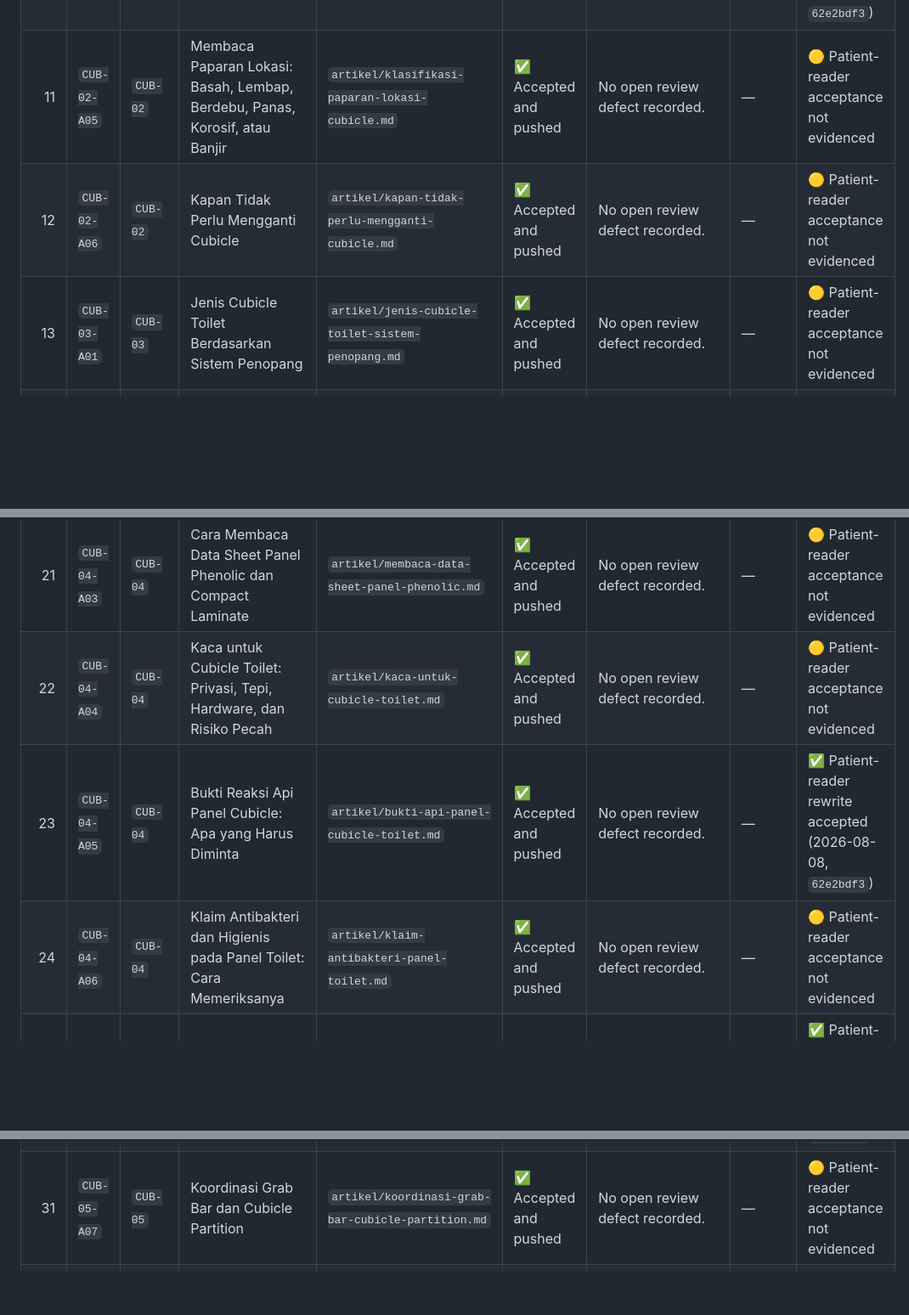
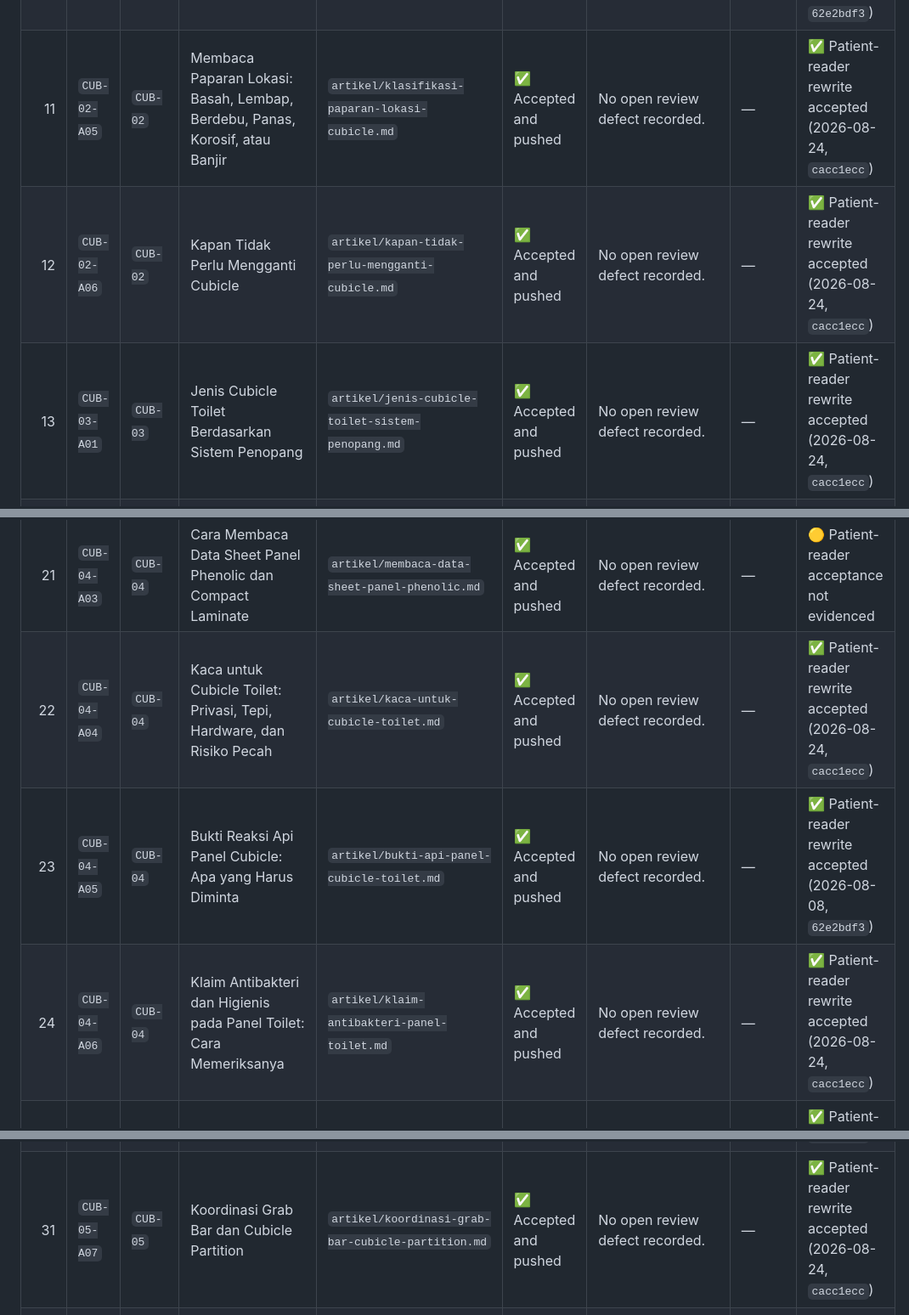
Before and after one commit to cfpages-sandbox-elin/Cubicle.co.id, a Markdown page: ARTICLE_PROGRESS.md, 3 parts joined by grey strips. Shown at 85% size. Rendered like a GitHub page; blank space fills up the shorter version.

Commit message:
update cubicle patient rewrite progress batch 2

```diff
--- a/ARTICLE_PROGRESS.md
+++ b/ARTICLE_PROGRESS.md
@@ -65,9 +65,9 @@ Last generated: **2026-08-24 00:50:00 (Asia/Jakarta)**
 | 8 | `CUB-02-A02` | `CUB-02` | Checklist Survei Lokasi Cubicle: Ukur, Foto, dan Catat Apa Saja | `artikel/checklist-survei-lokasi-cubicle.md` | ✅ Accepted and pushed | No open review defect recorded. | — | ✅ Patient-reader rewrite accepted (2026-08-08, `62e2bdf3`) |
 | 9 | `CUB-02-A03` | `CUB-02` | Peta Pemangku Kepentingan Proyek Cubicle | `artikel/pemangku-kepentingan-proyek-cubicle.md` | ✅ Accepted and pushed | No open review defect recorded. | — | 🟡 Patient-reader acceptance not evidenced |
 | 10 | `CUB-02-A04` | `CUB-02` | Cubicle untuk Gedung Baru vs Retrofit Berpenghuni | `artikel/cubicle-gedung-baru-vs-retrofit.md` | ✅ Accepted and pushed | No open review defect recorded. | — | ✅ Patient-reader rewrite accepted (2026-08-08, `62e2bdf3`) |
-| 11 | `CUB-02-A05` | `CUB-02` | Membaca Paparan Lokasi: Basah, Lembap, Berdebu, Panas, Korosif, atau Banjir | `artikel/klasifikasi-paparan-lokasi-cubicle.md` | ✅ Accepted and pushed | No open review defect recorded. | — | 🟡 Patient-reader acceptance not evidenced |
-| 12 | `CUB-02-A06` | `CUB-02` | Kapan Tidak Perlu Mengganti Cubicle | `artikel/kapan-tidak-perlu-mengganti-cubicle.md` | ✅ Accepted and pushed | No open review defect recorded. | — | 🟡 Patient-reader acceptance not evidenced |
-| 13 | `CUB-03-A01` | `CUB-03` | Jenis Cubicle Toilet Berdasarkan Sistem Penopang | `artikel/jenis-cubicle-toilet-sistem-penopang.md` | ✅ Accepted and pushed | No open review defect recorded. | — | 🟡 Patient-reader acceptance not evidenced |
+| 11 | `CUB-02-A05` | `CUB-02` | Membaca Paparan Lokasi: Basah, Lembap, Berdebu, Panas, Korosif, atau Banjir | `artikel/klasifikasi-paparan-lokasi-cubicle.md` | ✅ Accepted and pushed | No open review defect recorded. | — | ✅ Patient-reader rewrite accepted (2026-08-24, `cacc1ecc`) |
+| 12 | `CUB-02-A06` | `CUB-02` | Kapan Tidak Perlu Mengganti Cubicle | `artikel/kapan-tidak-perlu-mengganti-cubicle.md` | ✅ Accepted and pushed | No open review defect recorded. | — | ✅ Patient-reader rewrite accepted (2026-08-24, `cacc1ecc`) |
+| 13 | `CUB-03-A01` | `CUB-03` | Jenis Cubicle Toilet Berdasarkan Sistem Penopang | `artikel/jenis-cubicle-toilet-sistem-penopang.md` | ✅ Accepted and pushed | No open review defect recorded. | — | ✅ Patient-reader rewrite accepted (2026-08-24, `cacc1ecc`) |
 | 14 | `CUB-03-A02` | `CUB-03` | Standar, Premium, Two Tone, Single Door: Nama Model atau Kinerja? | `artikel/nama-model-cubicle-toilet-dan-kinerja.md` | ✅ Accepted and pushed | No open review defect recorded. | — | 🟡 Patient-reader acceptance not evidenced |
 | 15 | `CUB-03-A03` | `CUB-03` | Anatomi Cubicle Toilet: Panel, Pilaster, Pintu, Headrail, dan Kaki | `artikel/anatomi-cubicle-toilet.md` | ✅ Accepted and pushed | No open review defect recorded. | — | ✅ Patient-reader rewrite accepted (2026-08-08, `62e2bdf3`) |
 | 16 | `CUB-03-A04` | `CUB-03` | Cubicle Toilet untuk Trafik Rendah, Tinggi, dan Risiko Vandalisme | `artikel/cubicle-toilet-berdasarkan-trafik.md` | ✅ Accepted and pushed | No open review defect recorded. | — | ✅ Patient-reader rewrite accepted (2026-08-08, `62e2bdf3`) |
@@ -76,16 +76,16 @@ Last generated: **2026-08-24 00:50:00 (Asia/Jakarta)**
 | 19 | `CUB-04-A01` | `CUB-04` | Phenolic, PVC, Multiplex, Kaca, atau Metal untuk Cubicle Toilet? | `artikel/perbandingan-material-cubicle-toilet.md` | ✅ Accepted and pushed | No open review defect recorded. | — | 🟡 Patient-reader acceptance not evidenced |
 | 20 | `CUB-04-A02` | `CUB-04` | Tahan Air Bukan Satu Angka: Menilai Panel Toilet di Area Basah | `artikel/menilai-panel-toilet-area-basah.md` | ✅ Accepted and pushed | No open review defect recorded. | — | 🟡 Patient-reader acceptance not evidenced |
 | 21 | `CUB-04-A03` | `CUB-04` | Cara Membaca Data Sheet Panel Phenolic dan Compact Laminate | `artikel/membaca-data-sheet-panel-phenolic.md` | ✅ Accepted and pushed | No open review defect recorded. | — | 🟡 Patient-reader acceptance not evidenced |
-| 22 | `CUB-04-A04` | `CUB-04` | Kaca untuk Cubicle Toilet: Privasi, Tepi, Hardware, dan Risiko Pecah | `artikel/kaca-untuk-cubicle-toilet.md` | ✅ Accepted and pushed | No open review defect recorded. | — | 🟡 Patient-reader acceptance not evidenced |
+| 22 | `CUB-04-A04` | `CUB-04` | Kaca untuk Cubicle Toilet: Privasi, Tepi, Hardware, dan Risiko Pecah | `artikel/kaca-untuk-cubicle-toilet.md` | ✅ Accepted and pushed | No open review defect recorded. | — | ✅ Patient-reader rewrite accepted (2026-08-24, `cacc1ecc`) |
 | 23 | `CUB-04-A05` | `CUB-04` | Bukti Reaksi Api Panel Cubicle: Apa yang Harus Diminta | `artikel/bukti-api-panel-cubicle-toilet.md` | ✅ Accepted and pushed | No open review defect recorded. | — | ✅ Patient-reader rewrite accepted (2026-08-08, `62e2bdf3`) |
-| 24 | `CUB-04-A06` | `CUB-04` | Klaim Antibakteri dan Higienis pada Panel Toilet: Cara Memeriksanya | `artikel/klaim-antibakteri-panel-toilet.md` | ✅ Accepted and pushed | No open review defect recorded. | — | 🟡 Patient-reader acceptance not evidenced |
+| 24 | `CUB-04-A06` | `CUB-04` | Klaim Antibakteri dan Higienis pada Panel Toilet: Cara Memeriksanya | `artikel/klaim-antibakteri-panel-toilet.md` | ✅ Accepted and pushed | No open review defect recorded. | — | ✅ Patient-reader rewrite accepted (2026-08-24, `cacc1ecc`) |
 | 25 | `CUB-05-A01` | `CUB-05` | Alur Desain Cubicle Toilet Aksesibel di Indonesia | `artikel/desain-cubicle-toilet-aksesibel.md` | ✅ Accepted and pushed | No open review defect recorded. | — | ✅ Patient-reader rewrite accepted (2026-08-08, `62e2bdf3`) |
 | 26 | `CUB-05-A02` | `CUB-05` | Worksheet Ukuran Cubicle Toilet dari Ruang Bersih hingga Clear Opening | `artikel/worksheet-ukuran-cubicle-toilet.md` | ✅ Accepted and pushed | No open review defect recorded. | — | ✅ Patient-reader rewrite accepted (2026-08-08, `62e2bdf3`) |
 | 27 | `CUB-05-A03` | `CUB-05` | Arah Buka Pintu Cubicle Toilet: Ruang, Evakuasi, dan Bantuan Darurat | `artikel/arah-buka-pintu-cubicle-toilet.md` | ✅ Accepted and pushed | No open review defect recorded. | — | ✅ Patient-reader rewrite accepted (2026-08-08, `62e2bdf3`) |
 | 28 | `CUB-05-A04` | `CUB-05` | Menutup Sightline dan Celah Privasi Cubicle Toilet | `artikel/privasi-dan-celah-cubicle-toilet.md` | ✅ Accepted and pushed | No open review defect recorded. | — | 🟡 Patient-reader acceptance not evidenced |
 | 29 | `CUB-05-A05` | `CUB-05` | Cubicle Toilet Anak, Keluarga, dan Pengguna Ambulant | `artikel/cubicle-toilet-anak-keluarga-ambulant.md` | ✅ Accepted and pushed | No open review defect recorded. | — | ✅ Patient-reader rewrite accepted (2026-08-08, `62e2bdf3`) |
 | 30 | `CUB-05-A06` | `CUB-05` | Hardware Cubicle Toilet: Engsel, Kunci Indikator, Kaki, Headrail, dan Hook | `artikel/hardware-cubicle-toilet.md` | ✅ Accepted and pushed | No open review defect recorded. | — | ✅ Patient-reader rewrite accepted (2026-08-24, `0e97cd83`) |
-| 31 | `CUB-05-A07` | `CUB-05` | Koordinasi Grab Bar dan Cubicle Partition | `artikel/koordinasi-grab-bar-cubicle-partition.md` | ✅ Accepted and pushed | No open review defect recorded. | — | 🟡 Patient-reader acceptance not evidenced |
+| 31 | `CUB-05-A07` | `CUB-05` | Koordinasi Grab Bar dan Cubicle Partition | `artikel/koordinasi-grab-bar-cubicle-partition.md` | ✅ Accepted and pushed | No open review defect recorded. | — | ✅ Patient-reader rewrite accepted (2026-08-24, `cacc1ecc`) |
 | 32 | `CUB-05-A08` | `CUB-05` | Mock-up Cubicle Toilet: Apa yang Harus Diuji Sebelum Produksi Massal | `artikel/mock-up-cubicle-toilet.md` | ✅ Accepted and pushed | No open review defect recorded. | — | 🟡 Patient-reader acceptance not evidenced |
 | 33 | `CUB-06-A01` | `CUB-06` | Dari Shop Drawing ke Cut List Cubicle Toilet | `artikel/shop-drawing-ke-cut-list-cubicle-toilet.md` | ✅ Accepted and pushed | No open review defect recorded. | — | 🟡 Patient-reader acceptance not evidenced |
 | 34 | `CUB-06-A02` | `CUB-06` | Detail Sambungan Cubicle Toilet ke Lantai, Dinding, dan Plafon | `artikel/sambungan-cubicle-toilet-ke-bangunan.md` | ✅ Accepted and pushed | No open review defect recorded. | — | 🟡 Patient-reader acceptance not evidenced |
```
Also changed, not shown: other parts of ARTICLE_PROGRESS.md (+16 -12 lines).
